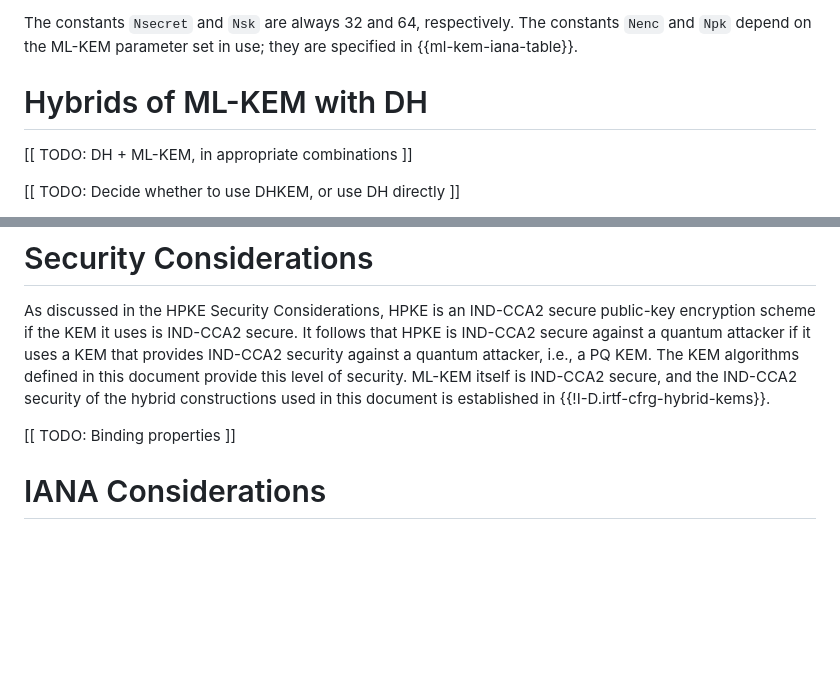
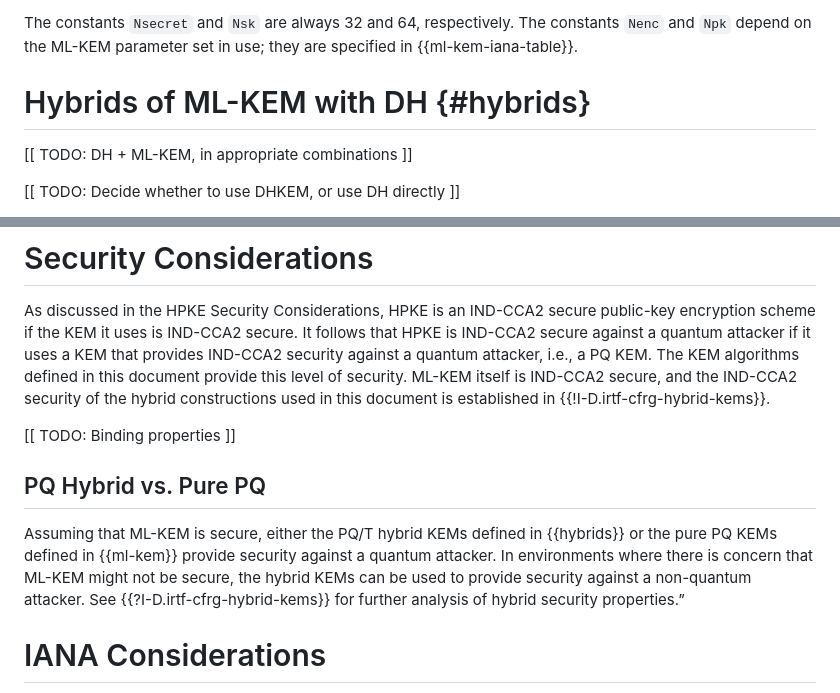
Before and after one commit to hpkewg/hpke-pq, a Markdown page: draft-ietf-hpke-pq.md, 2 parts joined by grey strips. GitHub-like rendering; blank space fills up the shorter version.

Commit message:
Add general statement about hybrid vs. pure

```diff
--- a/draft-ietf-hpke-pq.md
+++ b/draft-ietf-hpke-pq.md
@@ -183,7 +183,7 @@ The constants `Nsecret` and `Nsk` are always 32 and 64, respectively.  The
 constants `Nenc` and `Npk` depend on the ML-KEM parameter set in use; they are
 specified in {{ml-kem-iana-table}}.
 
-# Hybrids of ML-KEM with DH
+# Hybrids of ML-KEM with DH {#hybrids}
 
 [[ TODO: DH + ML-KEM, in appropriate combinations ]]
 
@@ -214,6 +214,15 @@ itself is IND-CCA2 secure, and the IND-CCA2 security of the hybrid constructions
 used in this document is established in {{!I-D.irtf-cfrg-hybrid-kems}}.
 
 [[ TODO: Binding properties ]]
+
+## PQ Hybrid vs. Pure PQ
+
+Assuming that ML-KEM is secure, either the PQ/T hybrid KEMs defined in
+{{hybrids}} or the pure PQ KEMs defined in {{ml-kem}} provide security against a
+quantum attacker.  In environments where there is concern that ML-KEM might not
+be secure, the hybrid KEMs can be used to provide security against a non-quantum
+attacker.  See {{?I-D.irtf-cfrg-hybrid-kems}} for further analysis of hybrid
+security properties.”
 
 # IANA Considerations
 
```
